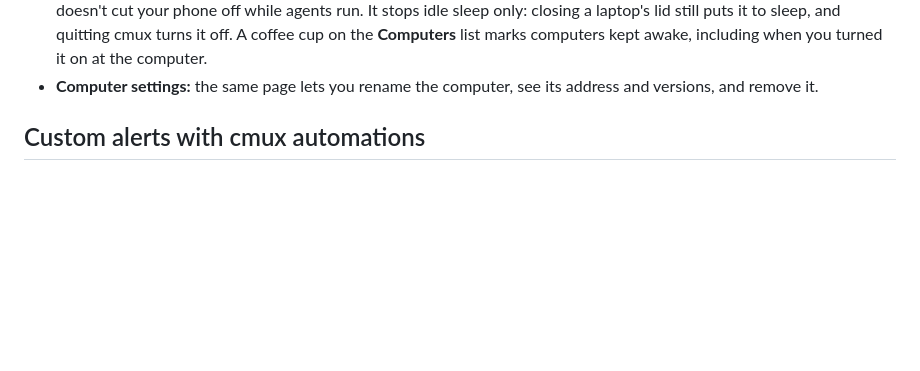
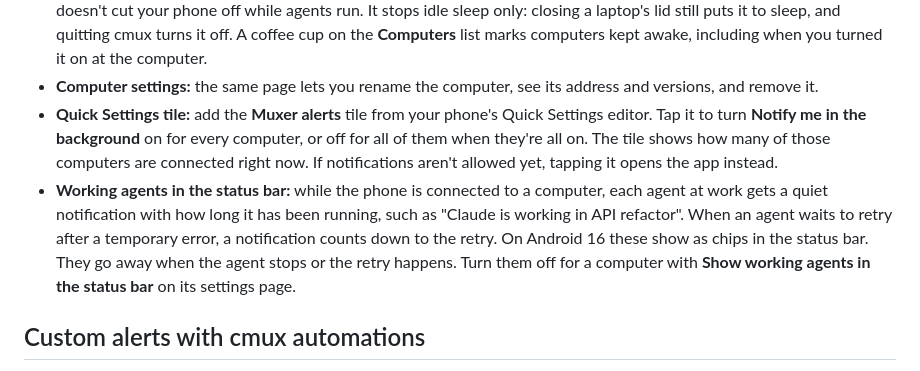
Before and after one commit to gantoine/cmux-android, a Markdown page: README.md, the part around the change. Rendered like a GitHub page; blank space fills up the shorter version.

Commit message:
docs: describe the feature in the README
Co-Authored-By: Claude Fable 5.1 <noreply@anthropic.com>

```diff
--- a/README.md
+++ b/README.md
@@ -114,6 +114,8 @@ Then pair with that address using `muxer pair --url`.
 - **Background notifications:** open a computer, tap the gear icon, and turn on **Notify me in the background**. The app then keeps a connection to that computer open in a foreground service, so its cmux notifications reach you while the app is closed. Each computer has its own switch, and a bell on the **Computers** list marks the ones that are on. Reading a notification on the computer removes it from the phone.
 - **Keep awake:** the same page has **Keep this computer awake**, which turns on cmux's Keep Mac Awake so idle sleep doesn't cut your phone off while agents run. It stops idle sleep only: closing a laptop's lid still puts it to sleep, and quitting cmux turns it off. A coffee cup on the **Computers** list marks computers kept awake, including when you turned it on at the computer.
 - **Computer settings:** the same page lets you rename the computer, see its address and versions, and remove it.
+- **Quick Settings tile:** add the **Muxer alerts** tile from your phone's Quick Settings editor. Tap it to turn **Notify me in the background** on for every computer, or off for all of them when they're all on. The tile shows how many of those computers are connected right now. If notifications aren't allowed yet, tapping it opens the app instead.
+- **Working agents in the status bar:** while the phone is connected to a computer, each agent at work gets a quiet notification with how long it has been running, such as "Claude is working in API refactor". When an agent waits to retry after a temporary error, a notification counts down to the retry. On Android 16 these show as chips in the status bar. They go away when the agent stops or the retry happens. Turn them off for a computer with **Show working agents in the status bar** on its settings page.
 
 ## Custom alerts with cmux automations
 
```
